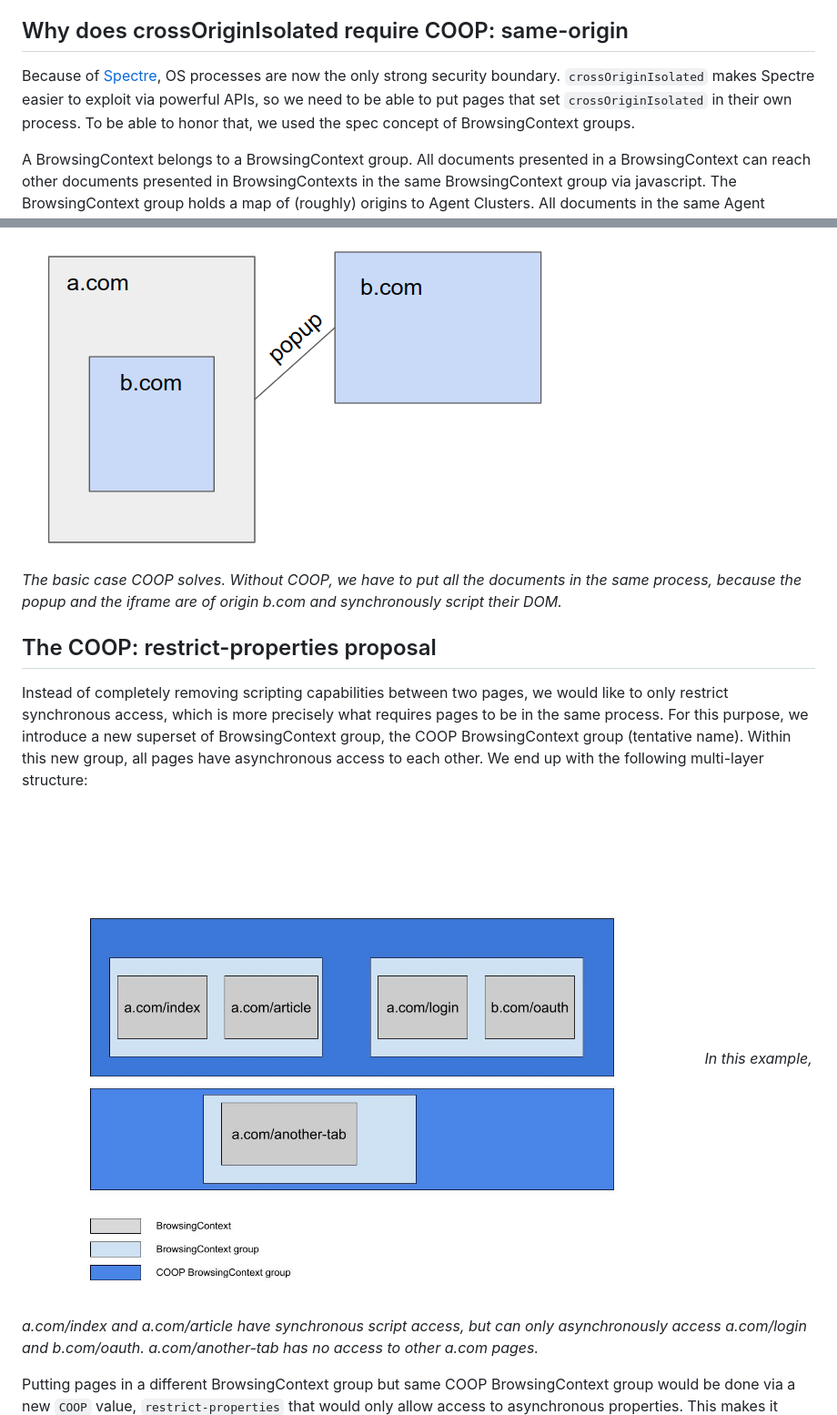
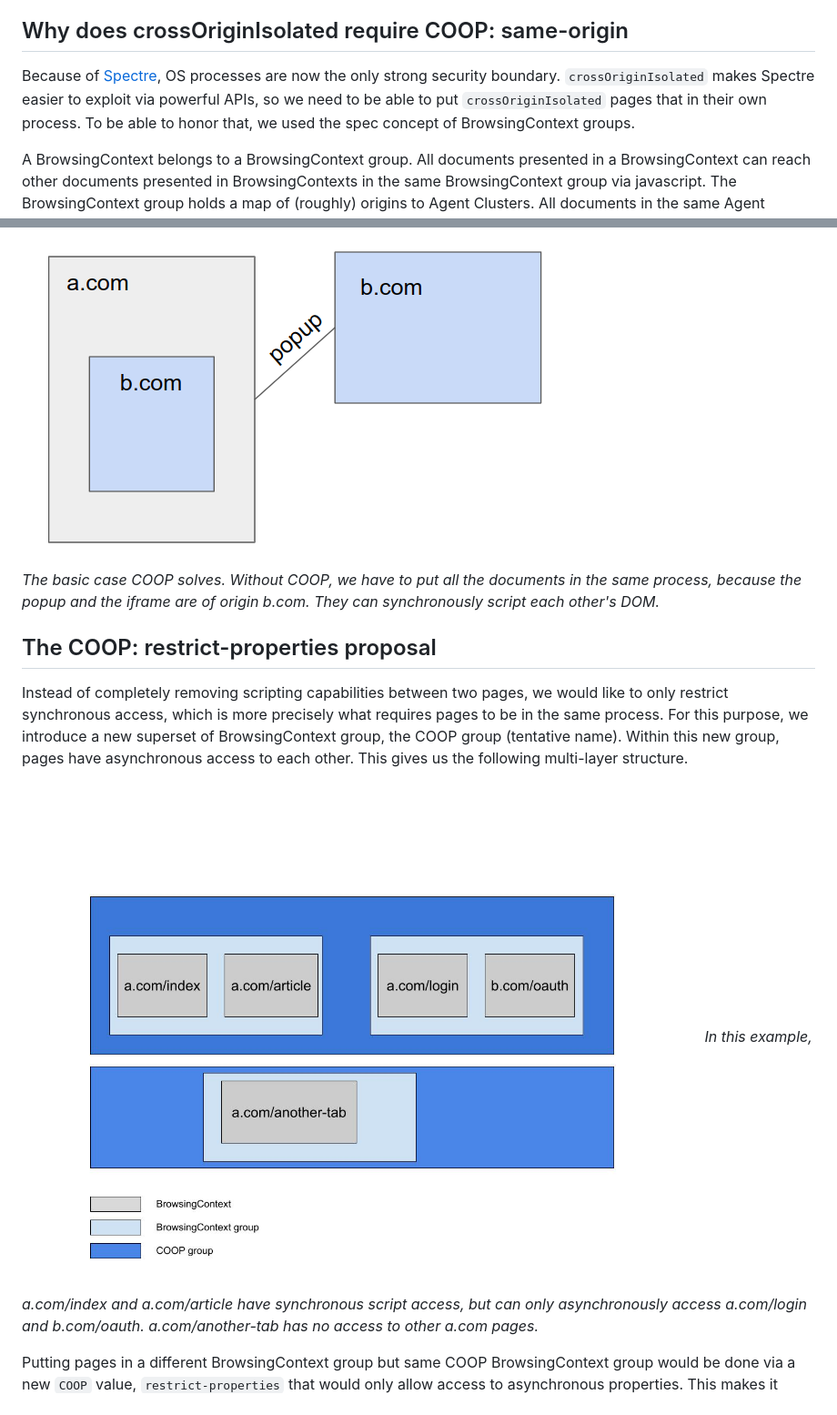
Before and after one commit to hemeryar/coi-with-popups, a Markdown page: README.md, 2 parts joined by grey strips. Shown: that part at 91% size. Rendered like a GitHub page; pictures changed too: resources/coop_bc_group.jpg (deleted), resources/coop_group.jpg (added).

Commit message:
Writing explainer

```diff
--- a/README.md
+++ b/README.md
@@ -37,7 +37,7 @@ https://github.com/whatwg/html/issues/6364
 In this explainer, we call _document_ what is rendered by any individual frame. A _page_ contains the top level document, as well as all of its iframe documents, if any. When you open a popup, you get a second page.
 
 ## Why does crossOriginIsolated require COOP: same-origin
-Because of [Spectre](https://spectreattack.com/), OS processes are now the only strong security boundary. `crossOriginIsolated` makes Spectre easier to exploit via powerful APIs, so we need to be able to put pages that set `crossOriginIsolated` in their own process. To be able to honor that, we used the spec concept of BrowsingContext groups.
+Because of [Spectre](https://spectreattack.com/), OS processes are now the only strong security boundary. `crossOriginIsolated` makes Spectre easier to exploit via powerful APIs, so we need to be able to put `crossOriginIsolated` pages that in their own process. To be able to honor that, we used the spec concept of BrowsingContext groups.
 
 A BrowsingContext belongs to a BrowsingContext group. All documents presented in a BrowsingContext can reach other documents presented in BrowsingContexts in the same BrowsingContext group via javascript. The BrowsingContext group holds a map of (roughly) origins to Agent Clusters. All documents in the same Agent Cluster are same-origin pages that can reach one another, and therefore have synchronous scripting access. They need to be in the same process.
 
@@ -46,17 +46,17 @@ Putting two documents in BrowsingContexts not belonging to the same BrowsingCont
 </br>
 
 ![image](resources/coop_basic_issue.png)
-_The basic case COOP solves. Without COOP, we have to put all the documents in the same process, because the popup and the iframe are of origin b.com and synchronously script their DOM._
+_The basic case COOP solves. Without COOP, we have to put all the documents in the same process, because the popup and the iframe are of origin b.com. They can synchronously script each other's DOM._
 
 </br>
 
 ## The COOP: restrict-properties proposal
-Instead of completely removing scripting capabilities between two pages, we would like to only restrict synchronous access, which is more precisely what requires pages to be in the same process. For this purpose, we introduce a new superset of BrowsingContext group, the COOP BrowsingContext group (tentative name). Within this new group, all pages have asynchronous access to each other. We end up with the following multi-layer structure:
+Instead of completely removing scripting capabilities between two pages, we would like to only restrict synchronous access, which is more precisely what requires pages to be in the same process. For this purpose, we introduce a new superset of BrowsingContext group, the COOP group (tentative name). Within this new group, pages have asynchronous access to each other. This gives us the following multi-layer structure.
 
 
 </br>
 
-![image](resources/coop_bc_group.jpg)
+![image](resources/coop_group.jpg)
 _In this example, a.com/index and a.com/article have synchronous script access, but can only asynchronously access a.com/login and b.com/oauth. a.com/another-tab has no access to other a.com pages._
 
 </br>
```
